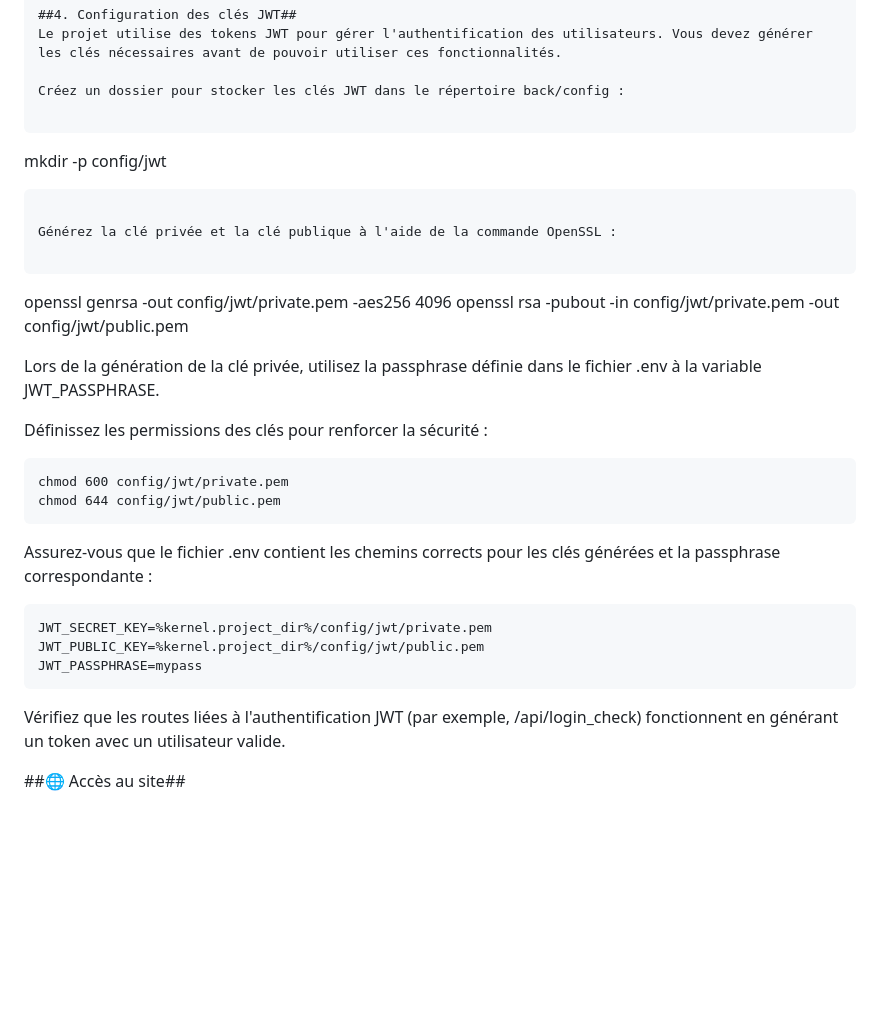
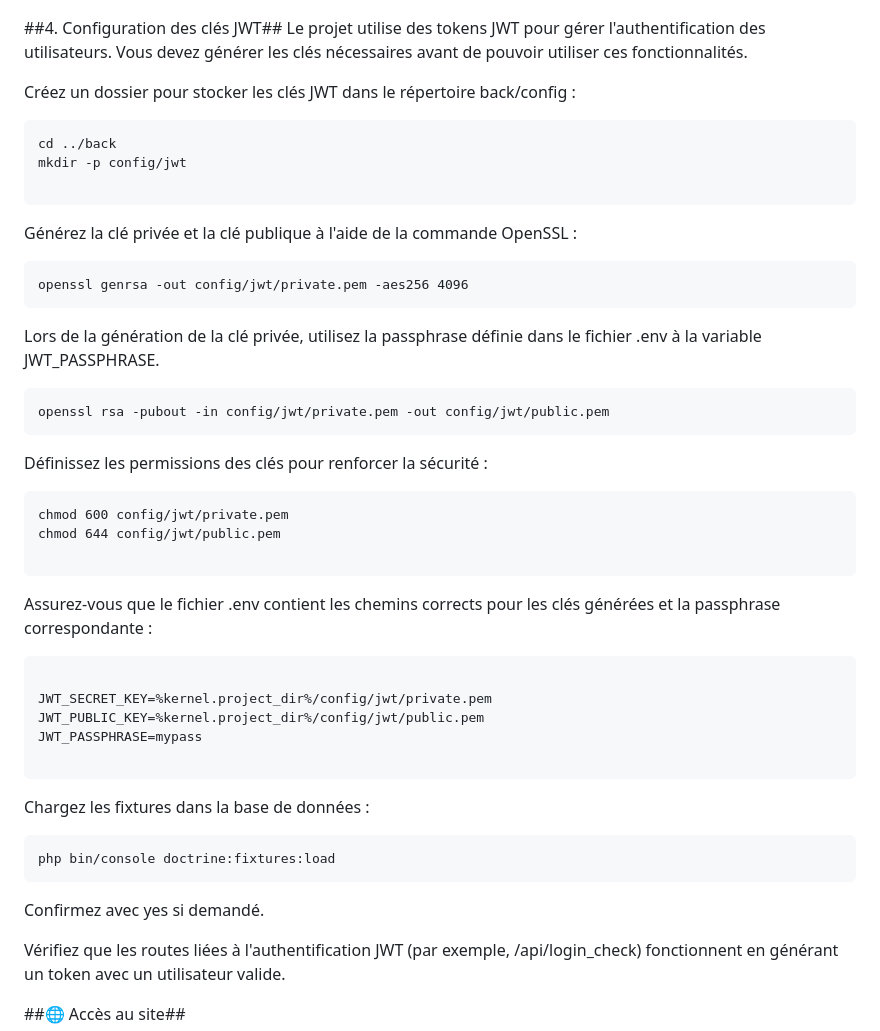
Before and after one commit to Charline-Heuguet/gamestacker, a Markdown page: README.md, the part around the change printed below. Drawn GitHub-style; blank space fills up the shorter version.

Commit message:
modification readme

````diff
--- a/README.md
+++ b/README.md
@@ -155,7 +154,7 @@ Le projet utilise des tokens JWT pour gérer l'authentification des utilisateurs
 Créez un dossier pour stocker les clés JWT dans le répertoire back/config :
 
 ```
-
+cd ../back
 mkdir -p config/jwt
 
 ```
@@ -163,26 +162,40 @@ mkdir -p config/jwt
 Générez la clé privée et la clé publique à l'aide de la commande OpenSSL :
 
 ```
-
 openssl genrsa -out config/jwt/private.pem -aes256 4096
-openssl rsa -pubout -in config/jwt/private.pem -out config/jwt/public.pem
+```
 
 Lors de la génération de la clé privée, utilisez la passphrase définie dans le fichier .env à la variable JWT_PASSPHRASE.
+
+```
+openssl rsa -pubout -in config/jwt/private.pem -out config/jwt/public.pem
+```
 
 Définissez les permissions des clés pour renforcer la sécurité :
 
 ```
 chmod 600 config/jwt/private.pem
 chmod 644 config/jwt/public.pem
+
 ```
 
 Assurez-vous que le fichier .env contient les chemins corrects pour les clés générées et la passphrase correspondante :
 
 ```
+
 JWT_SECRET_KEY=%kernel.project_dir%/config/jwt/private.pem
 JWT_PUBLIC_KEY=%kernel.project_dir%/config/jwt/public.pem
 JWT_PASSPHRASE=mypass
+
 ```
+
+Chargez les fixtures dans la base de données :
+
+```
+php bin/console doctrine:fixtures:load
+```
+
+Confirmez avec yes si demandé.
 
 Vérifiez que les routes liées à l'authentification JWT (par exemple, /api/login_check) fonctionnent en générant un token avec un utilisateur valide.
 
````
Also changed, not shown: other parts of README.md (+2 -3 lines).
